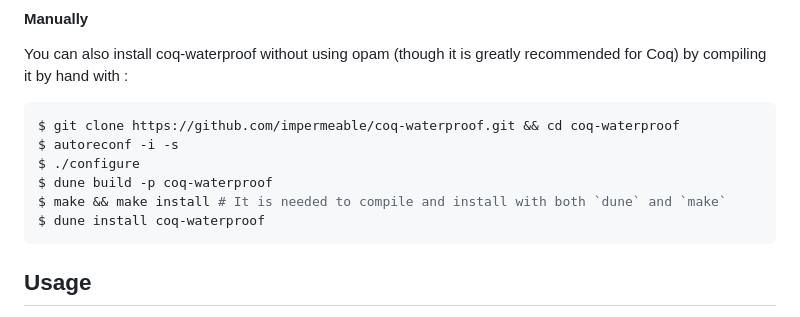
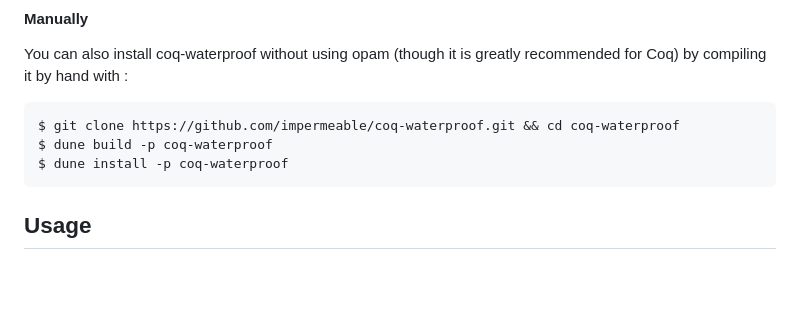
Before and after one commit to impermeable/coq-waterproof, a Markdown page: README.md, the part around the change. Rendered like a GitHub page; blank space fills up the shorter version.

Commit message:
Update README.md
Update installation instructions

````diff
--- a/README.md
+++ b/README.md
@@ -42,11 +42,8 @@ You can also install coq-waterproof without using opam (though it is greatly rec
 
 ```bash
 $ git clone https://github.com/impermeable/coq-waterproof.git && cd coq-waterproof
-$ autoreconf -i -s
-$ ./configure
 $ dune build -p coq-waterproof
-$ make && make install # It is needed to compile and install with both `dune` and `make`
-$ dune install coq-waterproof
+$ dune install -p coq-waterproof
 ```
 
 ## Usage
````
